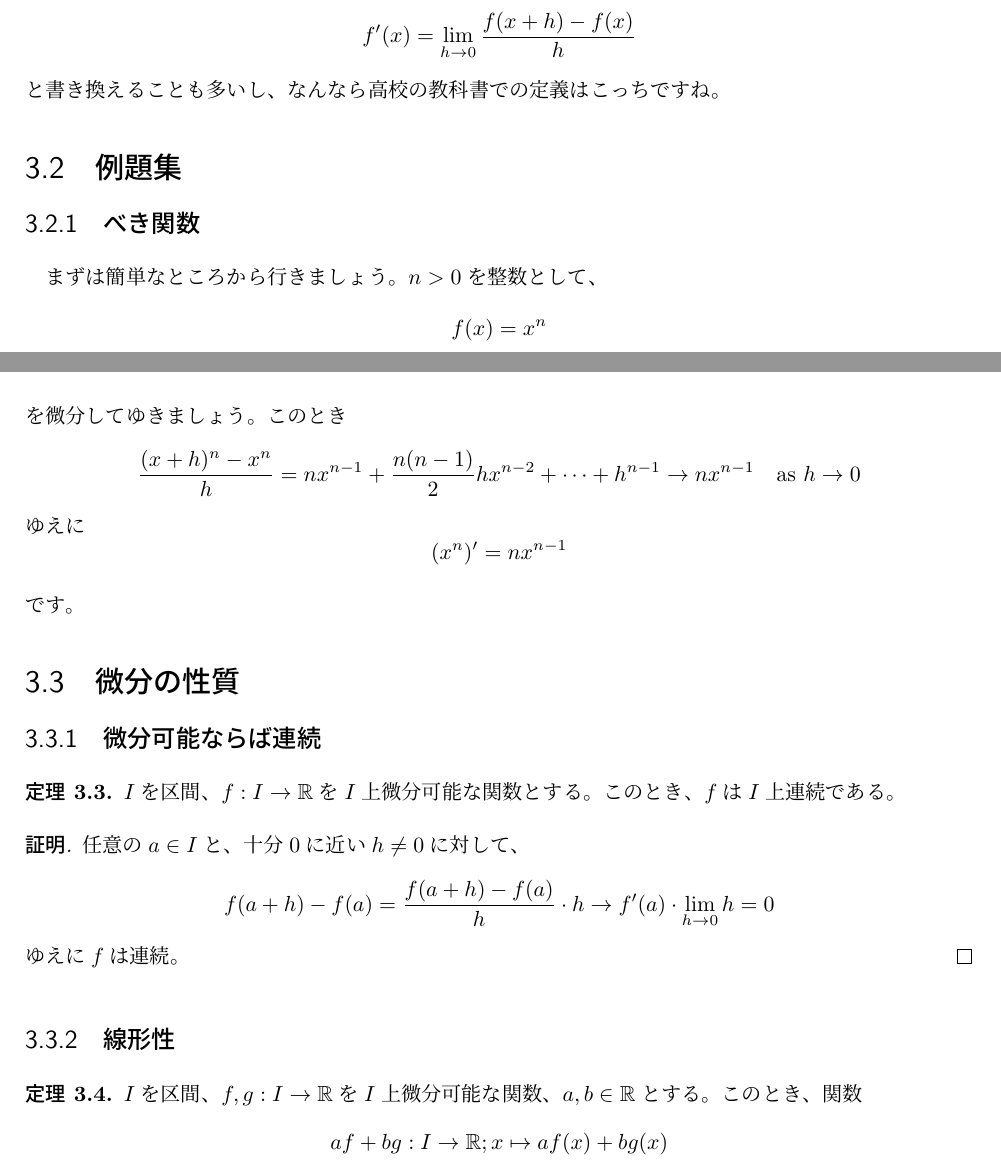
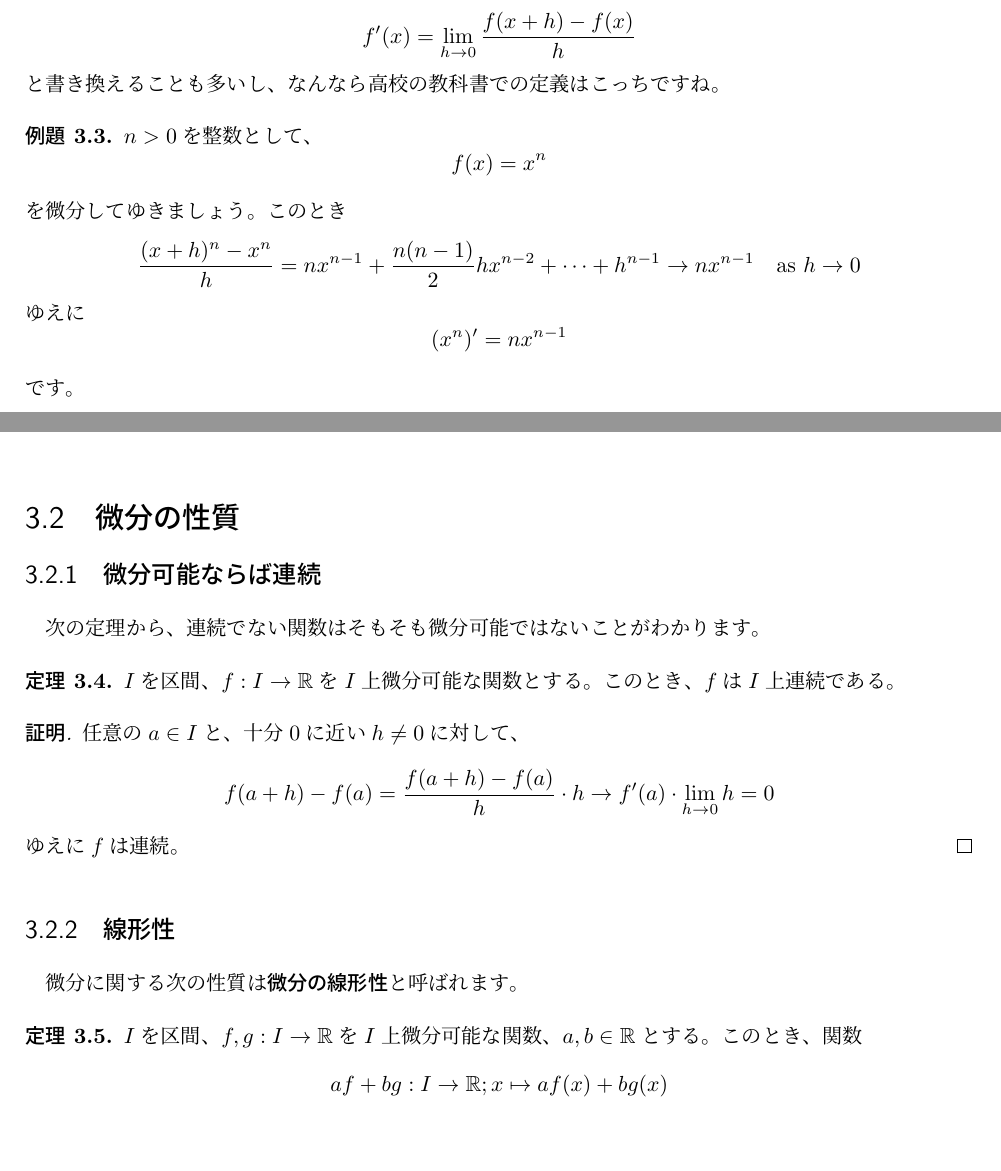
Before and after one commit to PK-IIDXer/rikigaku, a LaTeX book (main.tex, which reads chap3.tex): two parts of pages 17 and 18 of 28, joined at a grey line, cut so that both start at the same text. Compiled offline with pLaTeX and dvipdfmx.

Commit message:
Refactor chapter 3 to enhance clarity and structure. Introduce examples in a standardized format, clarify theorems related to continuity and linearity of differentiation, and correct section numbering for improved organization. Update mathematical expressions for consistency and readability.

```diff
--- a/chap3.tex
+++ b/chap3.tex
@@ -32,13 +32,7 @@ $y\to x$を、$y=x+h$の変数変換によって
 \]
 と書き換えることも多いし、なんなら高校の教科書での定義はこっちですね。
 
-
-
-\section{例題集}
-
-\subsection{べき関数}
-
-まずは簡単なところから行きましょう。
+\begin{example}
   $n>0$を整数として、
   \[
     f(x)=x^n
@@ -53,6 +47,7 @@ $n>0$を整数として、
     (x^n)'=nx^{n-1}
   \]
   です。
+\end{example}
 
 
 
@@ -60,6 +55,7 @@ $n>0$を整数として、
 
 \subsection{微分可能ならば連続}
 
+次の定理から、連続でない関数はそもそも微分可能ではないことがわかります。
 \begin{theorem}
   $I$を区間、$f:I\to\mathbb{R}$を$I$上微分可能な関数とする。
   このとき、$f$は$I$上連続である。
@@ -74,6 +70,7 @@ $n>0$を整数として、
 
 \subsection{線形性}
 
+微分に関する次の性質は\textbf{微分の線形性}と呼ばれます。
 \begin{theorem}
   $I$を区間、$f,g:I\to\mathbb{R}$を$I$上微分可能な関数、$a,b\in\mathbb{R}$とする。
   このとき、関数
```
Also changed, not shown: out/main.pdf. Lines whose indentation alone changed are shown as unchanged.
